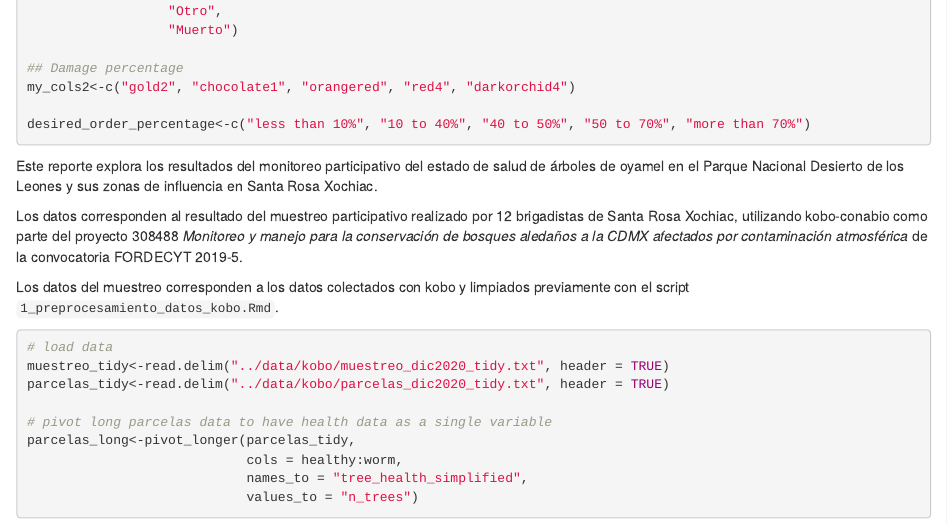
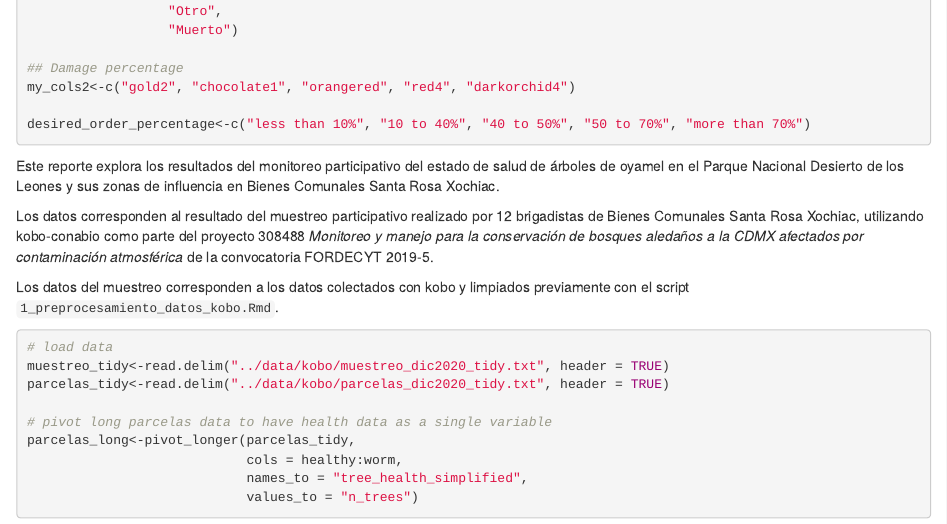
Before and after one commit to AliciaMstt/monitoreo-oyameles, an R Markdown document (scripts/2_resumen_monitoreo.Rmd): the page in a window 1100 px wide, from 960 px down. Rendered offline with R 4.5, knitr and Pandoc, with nearby package versions; some code elsewhere in the file could not run offline.

Commit message:
especificar Bienes Comunales

````diff
--- a/scripts/2_resumen_monitoreo.Rmd
+++ b/scripts/2_resumen_monitoreo.Rmd
@@ -67,9 +67,9 @@ desired_order_percentage<-c("less than 10%", "10 to 40%", "40 to 50%", "50 to 70
 
 ```
 
-Este reporte explora los resultados del monitoreo participativo del estado de salud de árboles de oyamel en el Parque Nacional Desierto de los Leones y sus zonas de influencia en Santa Rosa Xochiac.
+Este reporte explora los resultados del monitoreo participativo del estado de salud de árboles de oyamel en el Parque Nacional Desierto de los Leones y sus zonas de influencia en Bienes Comunales Santa Rosa Xochiac.
 
-Los datos corresponden al resultado del muestreo participativo realizado por 12 brigadistas de Santa Rosa Xochiac, utilizando kobo-conabio como parte del proyecto 308488 *Monitoreo y manejo para la conservación de bosques aledaños a la CDMX afectados por contaminación atmosférica* de la convocatoria FORDECYT 2019-5.
+Los datos corresponden al resultado del muestreo participativo realizado por 12 brigadistas de Bienes Comunales Santa Rosa Xochiac, utilizando kobo-conabio como parte del proyecto 308488 *Monitoreo y manejo para la conservación de bosques aledaños a la CDMX afectados por contaminación atmosférica* de la convocatoria FORDECYT 2019-5.
 
 Los datos del muestreo corresponden a los datos colectados con kobo y limpiados previamente con el script `1_preprocesamiento_datos_kobo.Rmd`.
 
````
